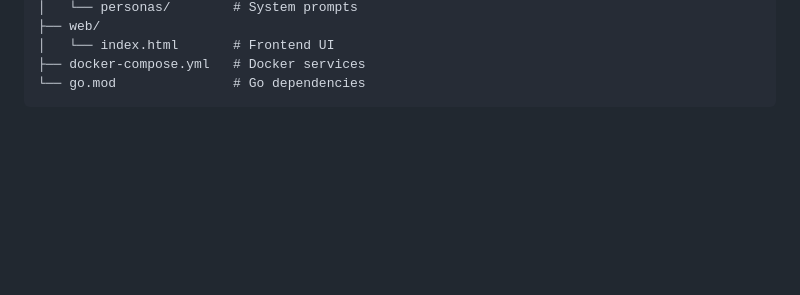
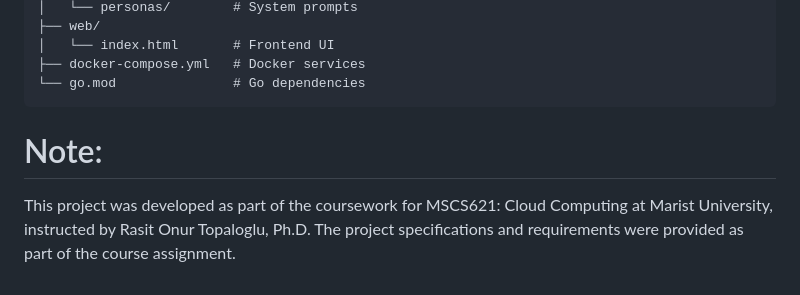
Before and after one commit to abhijeet1999/LLMConvo, a Markdown page: README.md, the part around the change. Rendered like a GitHub page; blank space fills up the shorter version.

````diff
--- a/README.md
+++ b/README.md
@@ -152,3 +152,7 @@ maxRounds: 10,  // Change to desired number
 ├── docker-compose.yml   # Docker services
 └── go.mod               # Go dependencies
 ```
+
+
+# Note:
+This project was developed as part of the coursework for MSCS621: Cloud Computing at Marist University, instructed by Rasit Onur Topaloglu, Ph.D. The project specifications and requirements were provided as part of the course assignment.
````
